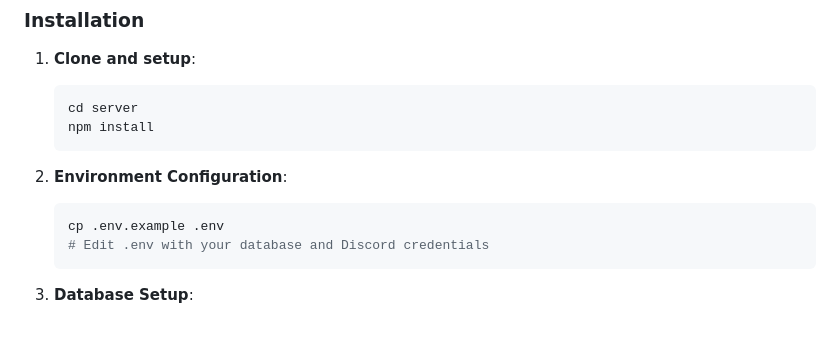
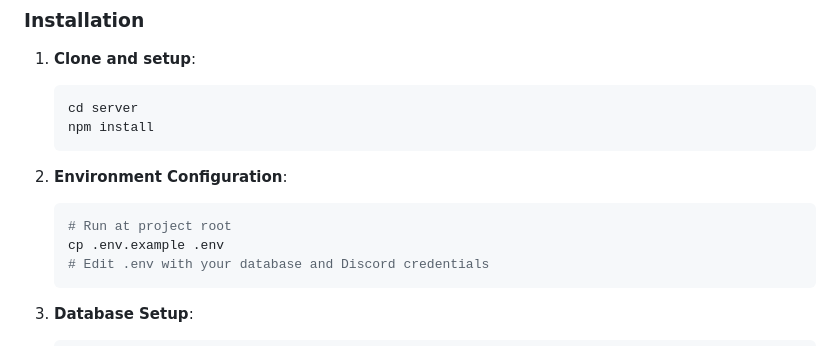
Before and after one commit to tu-annguyen/team-soju-website, a Markdown page: apps/api-server/README.md, the part around the change. Rendered like a GitHub page.

````diff
--- a/apps/api-server/README.md
+++ b/apps/api-server/README.md
@@ -33,6 +33,7 @@ A Node.js backend API with PostgreSQL database for managing Team Soju members an
 
 2. **Environment Configuration**:
    ```bash
+   # Run at project root
    cp .env.example .env
    # Edit .env with your database and Discord credentials
    ```
````
Also changed, not shown: apps/discord-bot/README.md (+8 -0 lines).
